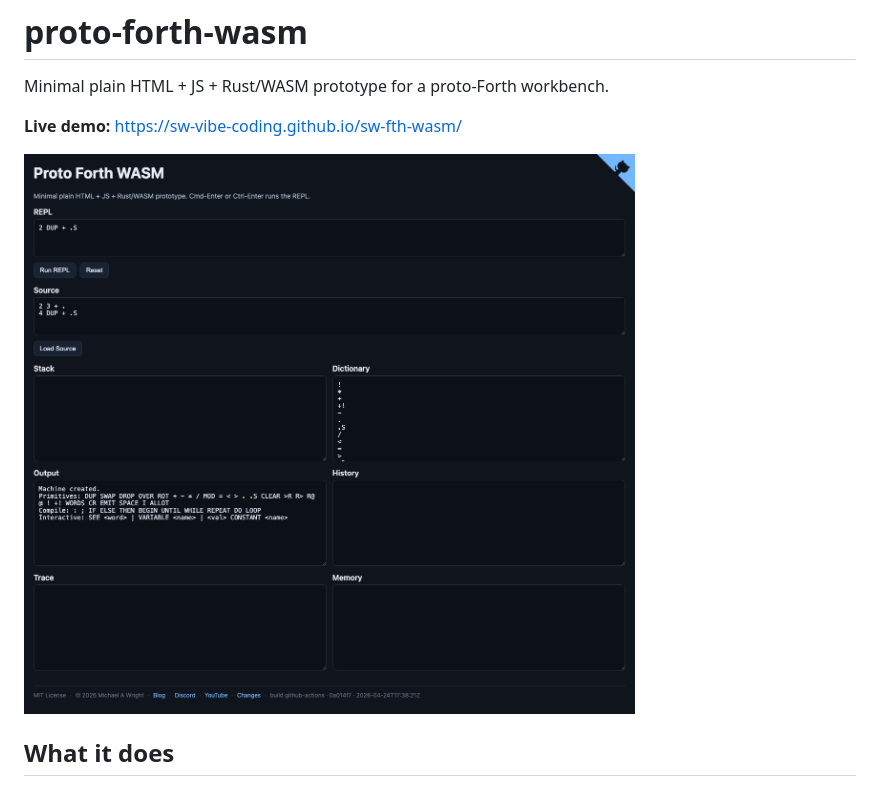
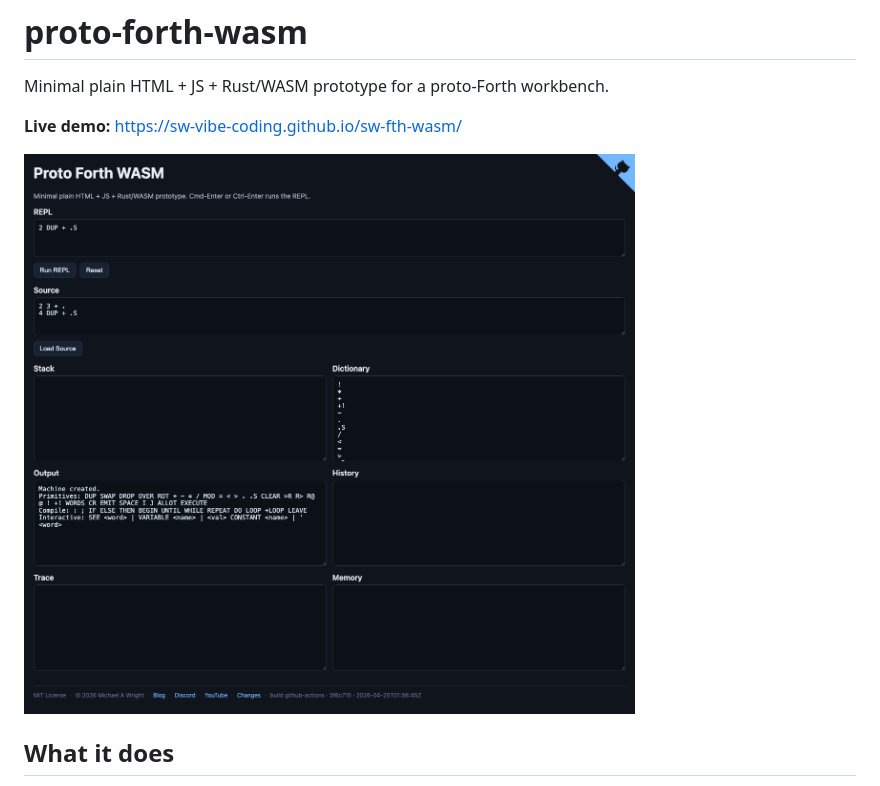
Before and after one commit to sw-vibe-coding/sw-fth-wasm, a Markdown page: README.md, the part around the change. Drawn GitHub-style; pictures changed too: images/screenshot.png.

```diff
--- a/README.md
+++ b/README.md
@@ -4,7 +4,7 @@ Minimal plain HTML + JS + Rust/WASM prototype for a proto-Forth workbench.
 
 **Live demo:** <https://sw-vibe-coding.github.io/sw-fth-wasm/>
 
-![screenshot](images/screenshot.png?ts=1777081589897)
+![screenshot](images/screenshot.png?ts=1777082301229)
 
 ## What it does
 
```
Also changed, not shown: CHANGES.md (+5 -0 lines).
